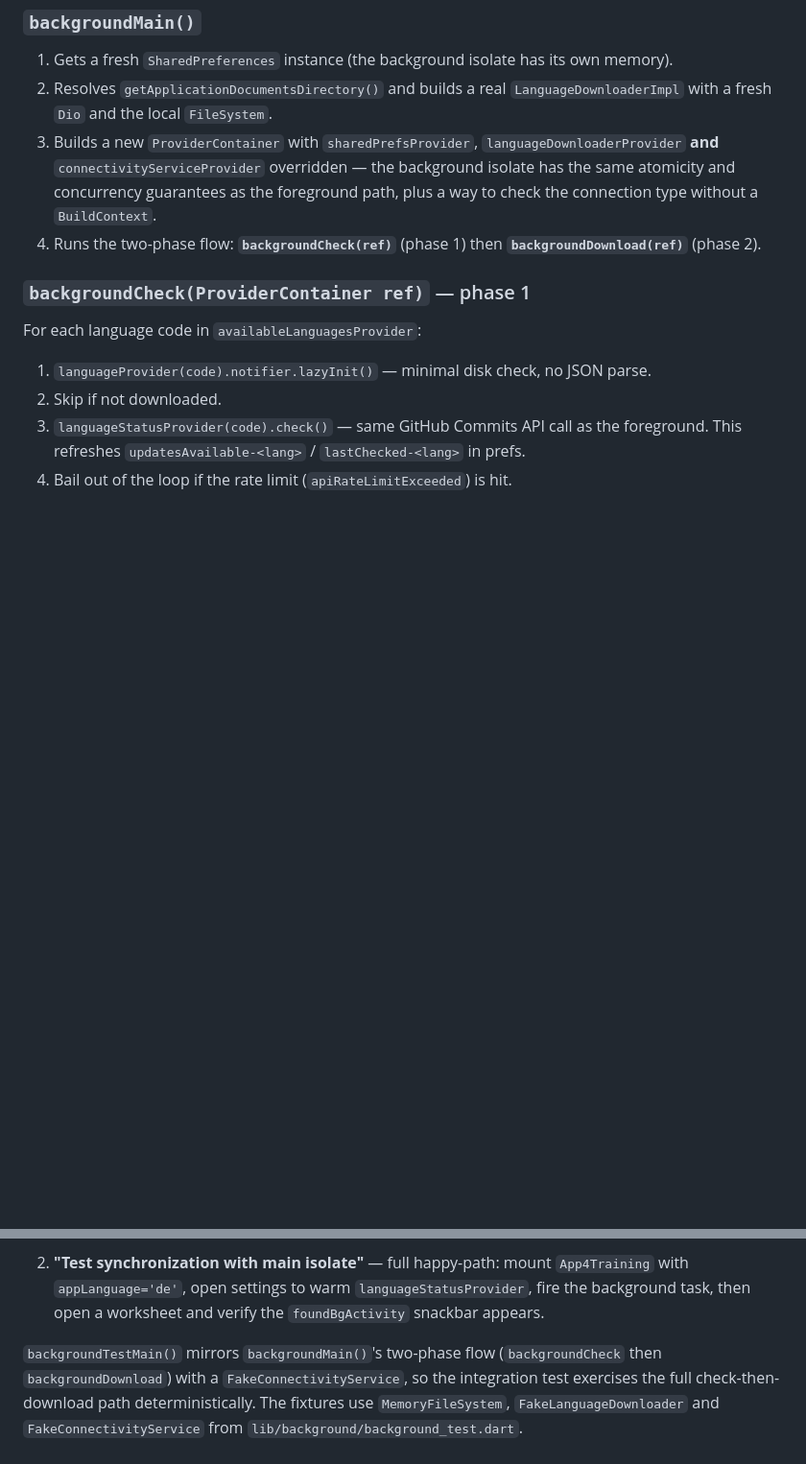
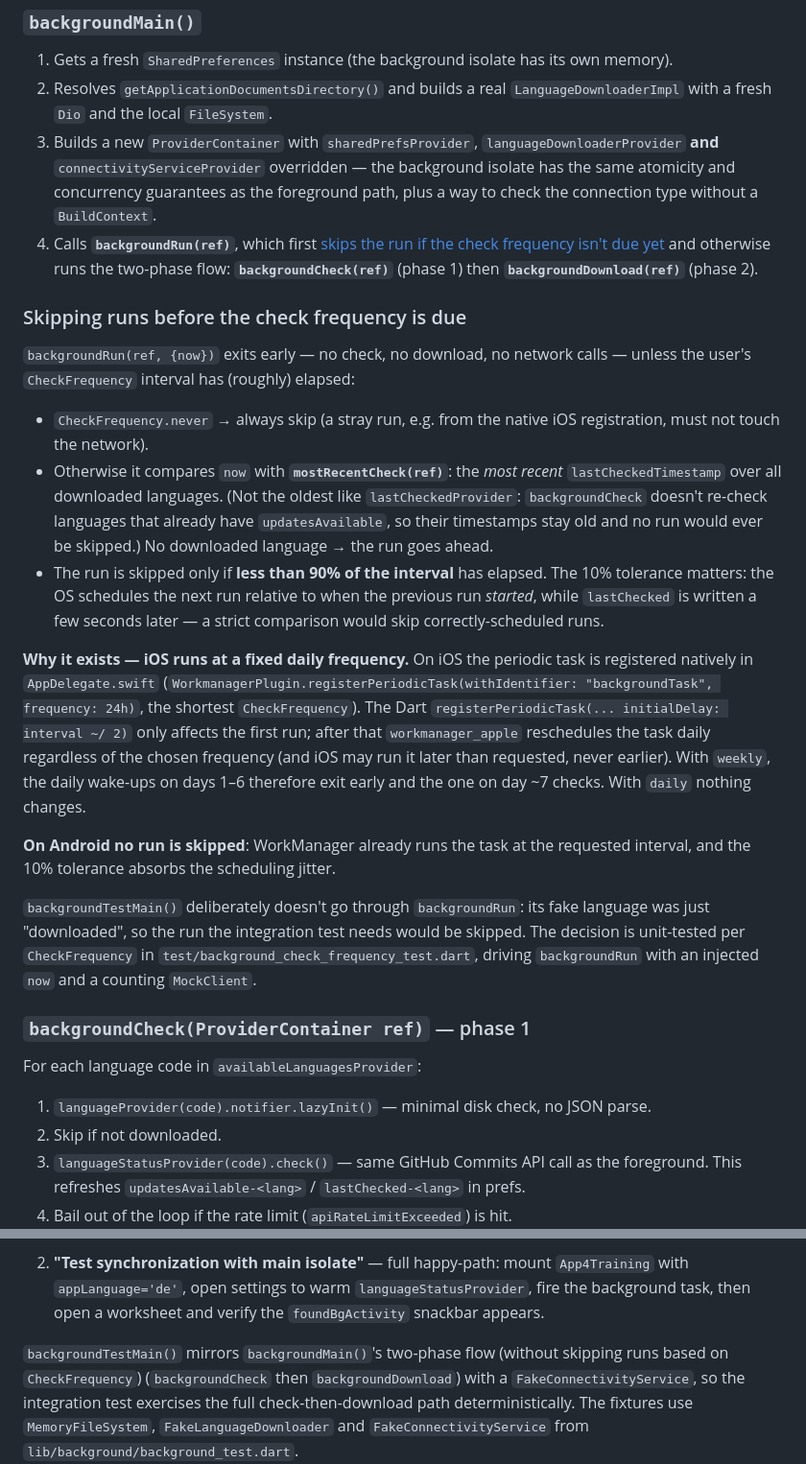
Before and after one commit to 4training/app4training, a Markdown page: docs/background-tasks.md, 2 parts joined by grey strips. Shown at 96% size. GitHub-like rendering; blank space fills up the shorter version.

Commit message:
docs(background-tasks): describe new function flow for ios

```diff
--- a/docs/background-tasks.md
+++ b/docs/background-tasks.md
@@ -30,7 +30,45 @@ void backgroundTask() {
 1. Gets a fresh `SharedPreferences` instance (the background isolate has its own memory).
 2. Resolves `getApplicationDocumentsDirectory()` and builds a real `LanguageDownloaderImpl` with a fresh `Dio` and the local `FileSystem`.
 3. Builds a new `ProviderContainer` with `sharedPrefsProvider`, `languageDownloaderProvider` **and** `connectivityServiceProvider` overridden — the background isolate has the same atomicity and concurrency guarantees as the foreground path, plus a way to check the connection type without a `BuildContext`.
-4. Runs the two-phase flow: **`backgroundCheck(ref)`** (phase 1) then **`backgroundDownload(ref)`** (phase 2).
+4. Calls **`backgroundRun(ref)`**, which first
+   [skips the run if the check frequency isn't due yet](#skipping-runs-before-the-check-frequency-is-due)
+   and otherwise runs the two-phase flow: **`backgroundCheck(ref)`** (phase 1) then **`backgroundDownload(ref)`** (phase 2).
+
+### Skipping runs before the check frequency is due
+`backgroundRun(ref, {now})` exits early — no check, no download, no network
+calls — unless the user's `CheckFrequency` interval has (roughly) elapsed:
+
+- `CheckFrequency.never` → always skip (a stray run, e.g. from the native iOS
+  registration, must not touch the network).
+- Otherwise it compares `now` with **`mostRecentCheck(ref)`**: the *most recent*
+  `lastCheckedTimestamp` over all downloaded languages. (Not the oldest like
+  `lastCheckedProvider`: `backgroundCheck` doesn't re-check languages that
+  already have `updatesAvailable`, so their timestamps stay old and no run
+  would ever be skipped.) No downloaded language → the run goes ahead.
+- The run is skipped only if **less than 90% of the interval** has elapsed. The
+  10% tolerance matters: the OS schedules the next run relative to when the
+  previous run *started*, while `lastChecked` is written a few seconds later —
+  a strict comparison would skip correctly-scheduled runs.
+
+**Why it exists — iOS runs at a fixed daily frequency.** On iOS the periodic
+task is registered natively in `AppDelegate.swift`
+(`WorkmanagerPlugin.registerPeriodicTask(withIdentifier: "backgroundTask",
+frequency: 24h)`, the shortest `CheckFrequency`). The Dart
+`registerPeriodicTask(... initialDelay: interval ~/ 2)` only affects the first
+run; after that `workmanager_apple` reschedules the task daily regardless of
+the chosen frequency (and iOS may run it later than requested, never earlier).
+With `weekly`, the daily wake-ups on days 1–6 therefore exit early and the one
+on day ~7 checks. With `daily` nothing changes.
+
+**On Android no run is skipped**: WorkManager already runs the task at the
+requested interval, and the 10% tolerance absorbs the scheduling jitter.
+
+`backgroundTestMain()` deliberately doesn't go through `backgroundRun`: its fake
+language was just "downloaded", so the run the integration test needs would be
+skipped.
+The decision is unit-tested per `CheckFrequency` in
+`test/background_check_frequency_test.dart`, driving `backgroundRun` with an
+injected `now` and a counting `MockClient`.
 
 ### `backgroundCheck(ProviderContainer ref)` — phase 1
 For each language code in `availableLanguagesProvider`:
@@ -156,7 +194,7 @@ Two tests, both running on a real Android emulator (CI uses `reactivecircus/andr
 
 2. **"Test synchronization with main isolate"** — full happy-path: mount `App4Training` with `appLanguage='de'`, open settings to warm `languageStatusProvider`, fire the background task, then open a worksheet and verify the `foundBgActivity` snackbar appears.
 
-`backgroundTestMain()` mirrors `backgroundMain()`'s two-phase flow
+`backgroundTestMain()` mirrors `backgroundMain()`'s two-phase flow (without skipping runs based on `CheckFrequency`)
 (`backgroundCheck` then `backgroundDownload`) with a `FakeConnectivityService`,
 so the integration test exercises the full check-then-download path
 deterministically. The fixtures use `MemoryFileSystem`,
```
